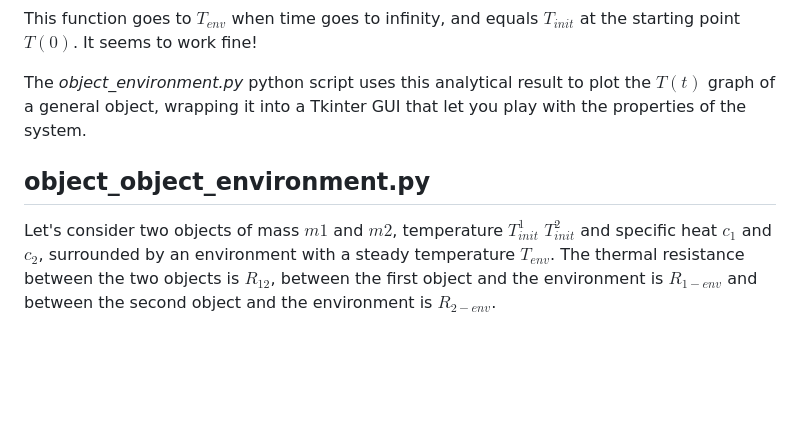
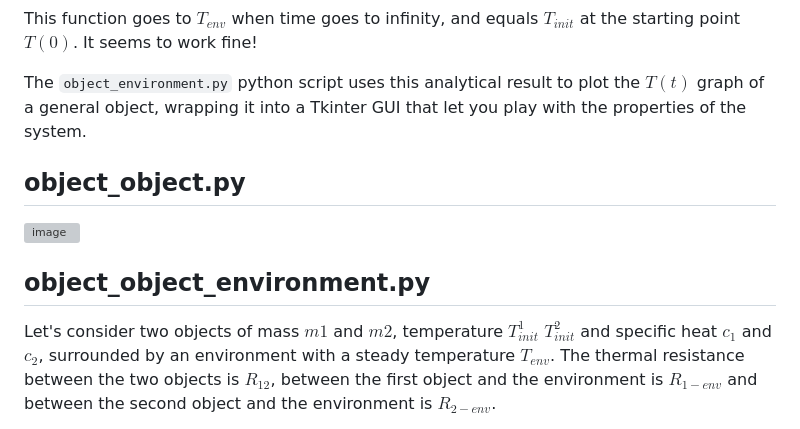
Before and after one commit to leonardobertolani/temperatures, a Markdown page: README.md, the part around the change printed below. Drawn GitHub-style; blank space fills up the shorter version; grey boxes are pictures that could not be loaded.

```diff
--- a/README.md
+++ b/README.md
@@ -45,13 +51,21 @@ $$T(t) = (T_{init} - T_{env})e^{-\frac{1}{R \cdot m \cdot c}t} + T_{env}$$
 
 This function goes to $T_{env}$ when time goes to infinity, and equals $T_{init}$ at the starting point $T(0)$. It seems to work fine!
 
-The *object_environment.py* python script uses this analytical result to plot the $T(t)$ graph of a general object, wrapping it into a Tkinter GUI that let you play with the properties of the system.
+The `object_environment.py` python script uses this analytical result to plot the $T(t)$ graph of a general object, wrapping it into a Tkinter GUI that let you play with the properties of the system.
+
+
+
+## object_object.py
+
+<img width="596" alt="image" src="https://github.com/leonardobertolani/temperatures/assets/102794282/bd9a5a47-122d-4e2f-9ba3-1ee9ee8c923a">
+
+
+
 
 
 
 
 ## object_object_environment.py
 
-Let's consider two objects of mass $m1$ and $m2$, temperature $T^1_{init}$ $T^2_{init}$ and specific heat $c_1$ and $c_2$, surrounded by an environment with a steady temperature $T_{env}$. The thermal resistance between the
-two objects is $R_{12}$, between the first object and the environment is $R_{1-env}$ and between the second object and the environment is $R_{2-env}$.
+Let's consider two objects of mass $m1$ and $m2$, temperature $T^1_{init}$ $T^2_{init}$ and specific heat $c_1$ and $c_2$, surrounded by an environment with a steady temperature $T_{env}$. The thermal resistance between the two objects is $R_{12}$, between the first object and the environment is $R_{1-env}$ and between the second object and the environment is $R_{2-env}$.
 
```
Also changed, not shown: other parts of README.md (+39 -5 lines).
